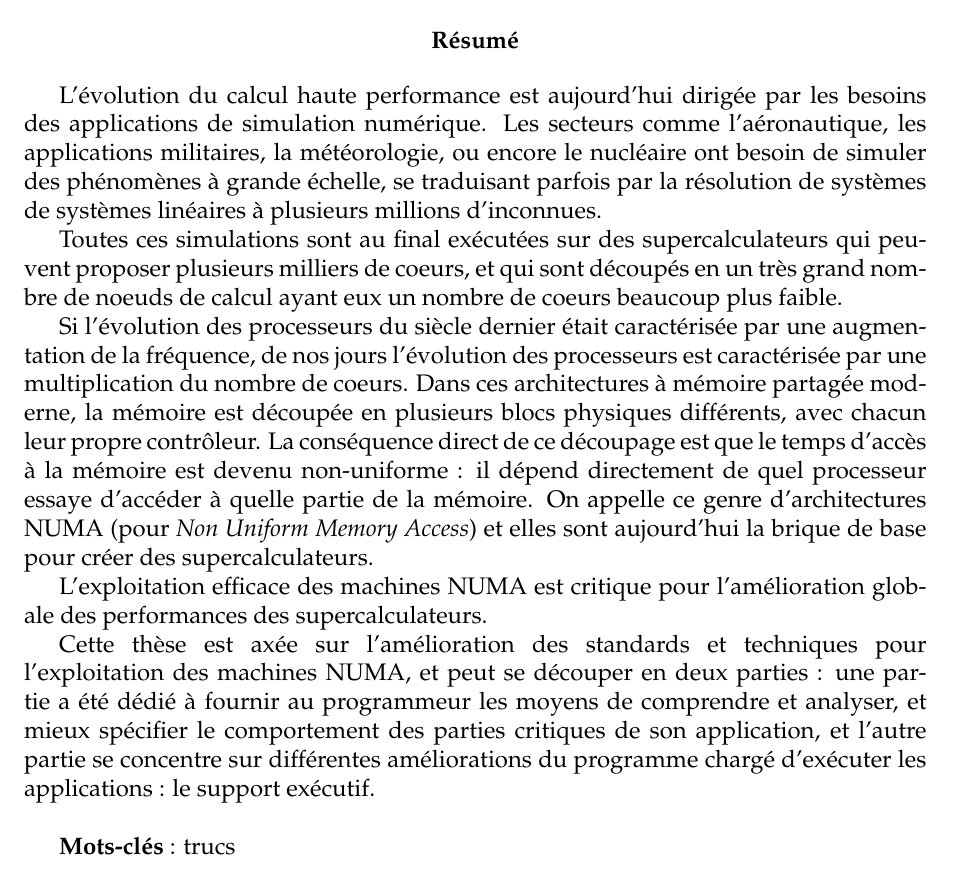
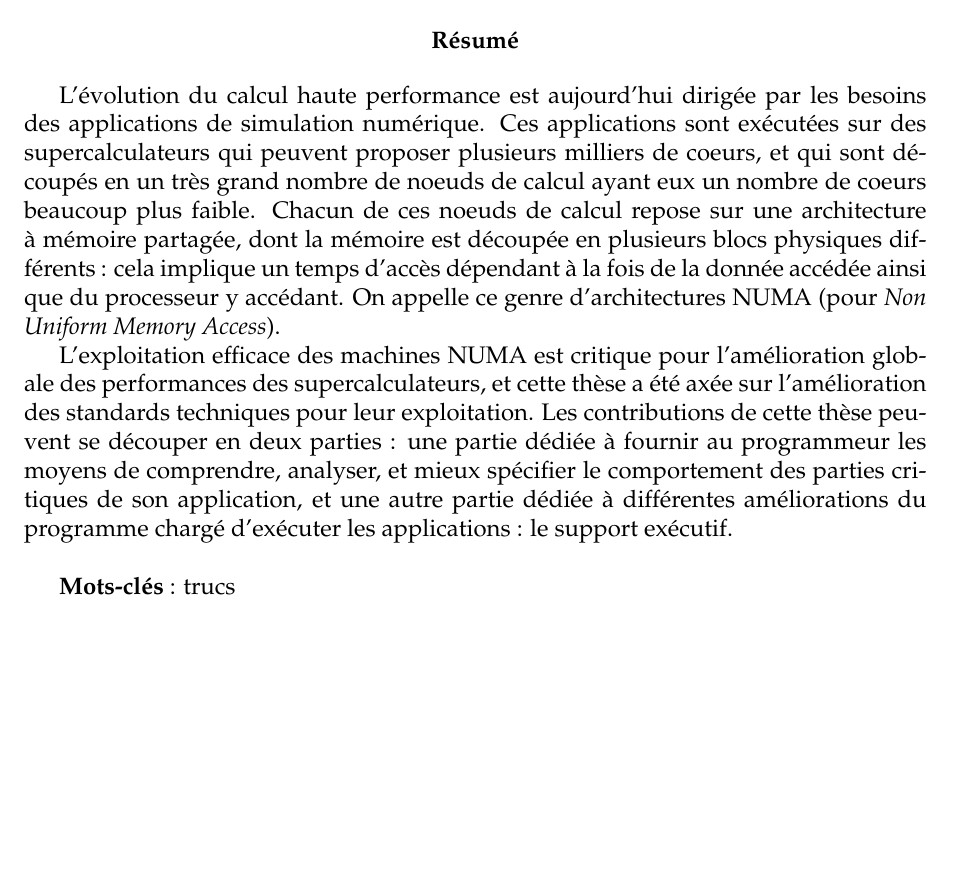
Before and after one commit to viroulep/phd-thesis, a LaTeX book (manuscrit/Master.tex, which reads manuscrit/tex/preambule.tex): part of page 2 of 70, cut so that both start at the same text, the shorter picture padded with empty space. Compiled offline with pdfLaTeX; a LaTeX package or settings file that is missing is left out.

Commit message:
résumé racourci

```diff
--- a/manuscrit/tex/preambule.tex
+++ b/manuscrit/tex/preambule.tex
@@ -12,18 +12,12 @@
 \end{center}
 
 L'évolution du calcul haute performance est aujourd'hui dirigée par les besoins des applications de simulation numérique.
-Les secteurs comme l'aéronautique, les applications militaires, la météorologie, ou encore le nucléaire ont besoin de simuler des phénomènes à grande échelle, se traduisant parfois par la résolution de systèmes de systèmes linéaires à plusieurs millions d'inconnues.
+Ces applications sont exécutées sur des supercalculateurs qui peuvent proposer plusieurs milliers de coeurs, et qui sont découpés en un très grand nombre de noeuds de calcul ayant eux un nombre de coeurs beaucoup plus faible.
+Chacun de ces noeuds de calcul repose sur une architecture à mémoire partagée, dont la mémoire est découpée en plusieurs blocs physiques différents : cela implique un temps d'accès dépendant à la fois de la donnée accédée ainsi que du processeur y accédant.
+On appelle ce genre d'architectures NUMA (pour \emph{Non Uniform Memory Access}).
 
-Toutes ces simulations sont au final exécutées sur des supercalculateurs qui peuvent proposer plusieurs milliers de coeurs, et qui sont découpés en un très grand nombre de noeuds de calcul ayant eux un nombre de coeurs beaucoup plus faible.
-
-Si l'évolution des processeurs du siècle dernier était caractérisée par une augmentation de la fréquence, de nos jours l'évolution des processeurs est caractérisée par une multiplication du nombre de coeurs.
-Dans ces architectures à mémoire partagée moderne, la mémoire est découpée en plusieurs blocs physiques différents, avec chacun leur propre contrôleur.
-La conséquence direct de ce découpage est que le temps d'accès à la mémoire est devenu non-uniforme : il dépend directement de quel processeur essaye d'accéder à quelle partie de la mémoire.
-On appelle ce genre d'architectures NUMA (pour \emph{Non Uniform Memory Access}) et elles sont aujourd'hui la brique de base pour créer des supercalculateurs.
-
-L'exploitation efficace des machines NUMA est critique pour l'amélioration globale des performances des supercalculateurs.
-
-Cette thèse est axée sur l'amélioration des standards et techniques pour l'exploitation des machines NUMA, et peut se découper en deux parties : une partie a été dédié à fournir au programmeur les moyens de comprendre et analyser, et mieux spécifier le comportement des parties critiques de son application, et l'autre partie se concentre sur différentes améliorations du programme chargé d'exécuter les applications : le support exécutif.
+L'exploitation efficace des machines NUMA est critique pour l'amélioration globale des performances des supercalculateurs, et cette thèse a été axée sur l'amélioration des standards techniques pour leur exploitation.
+Les contributions de cette thèse peuvent se découper en deux parties : une partie dédiée à fournir au programmeur les moyens de comprendre, analyser, et mieux spécifier le comportement des parties critiques de son application, et une autre partie dédiée à différentes améliorations du programme chargé d'exécuter les applications : le support exécutif.
 
 
 
```
